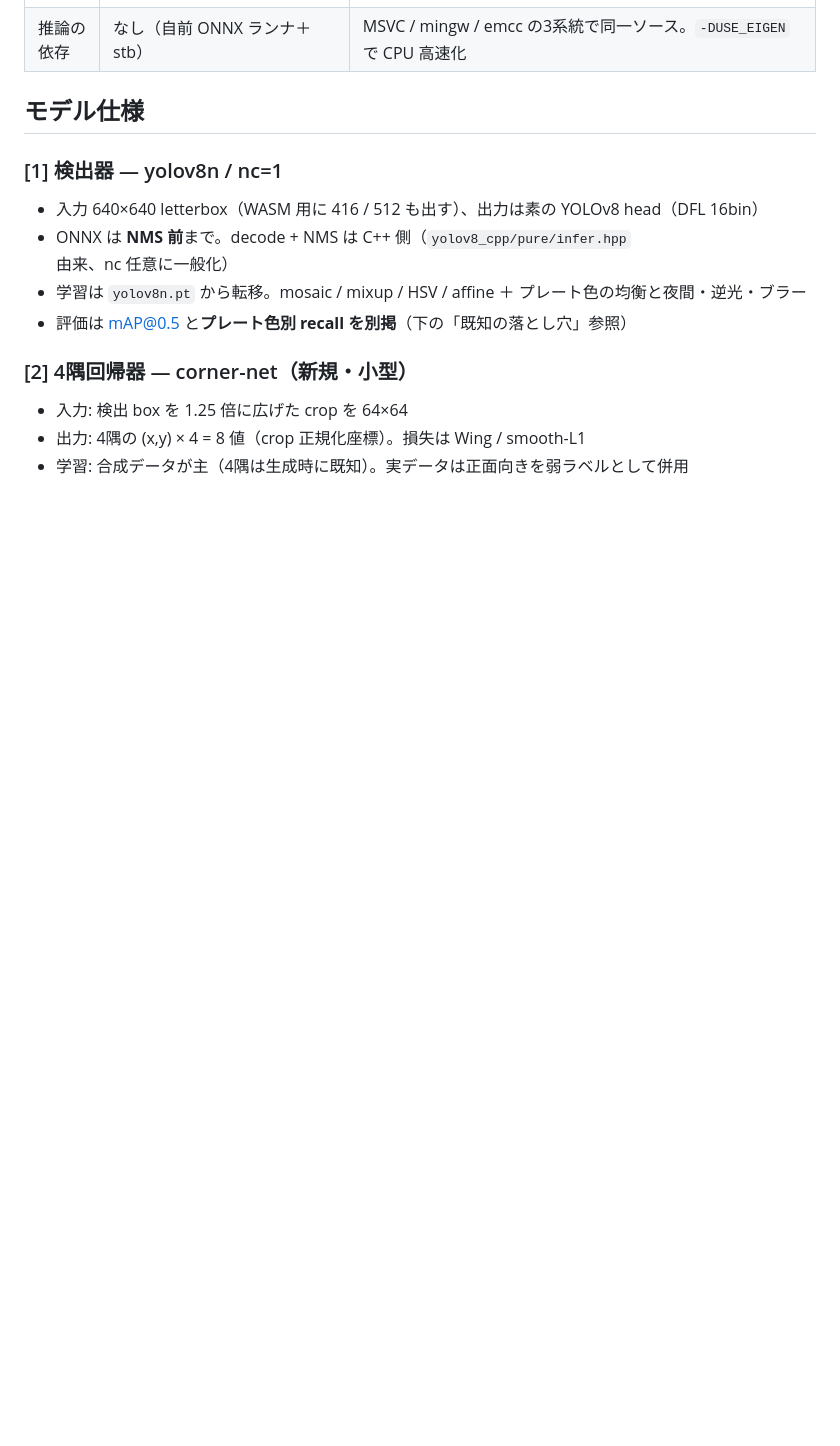
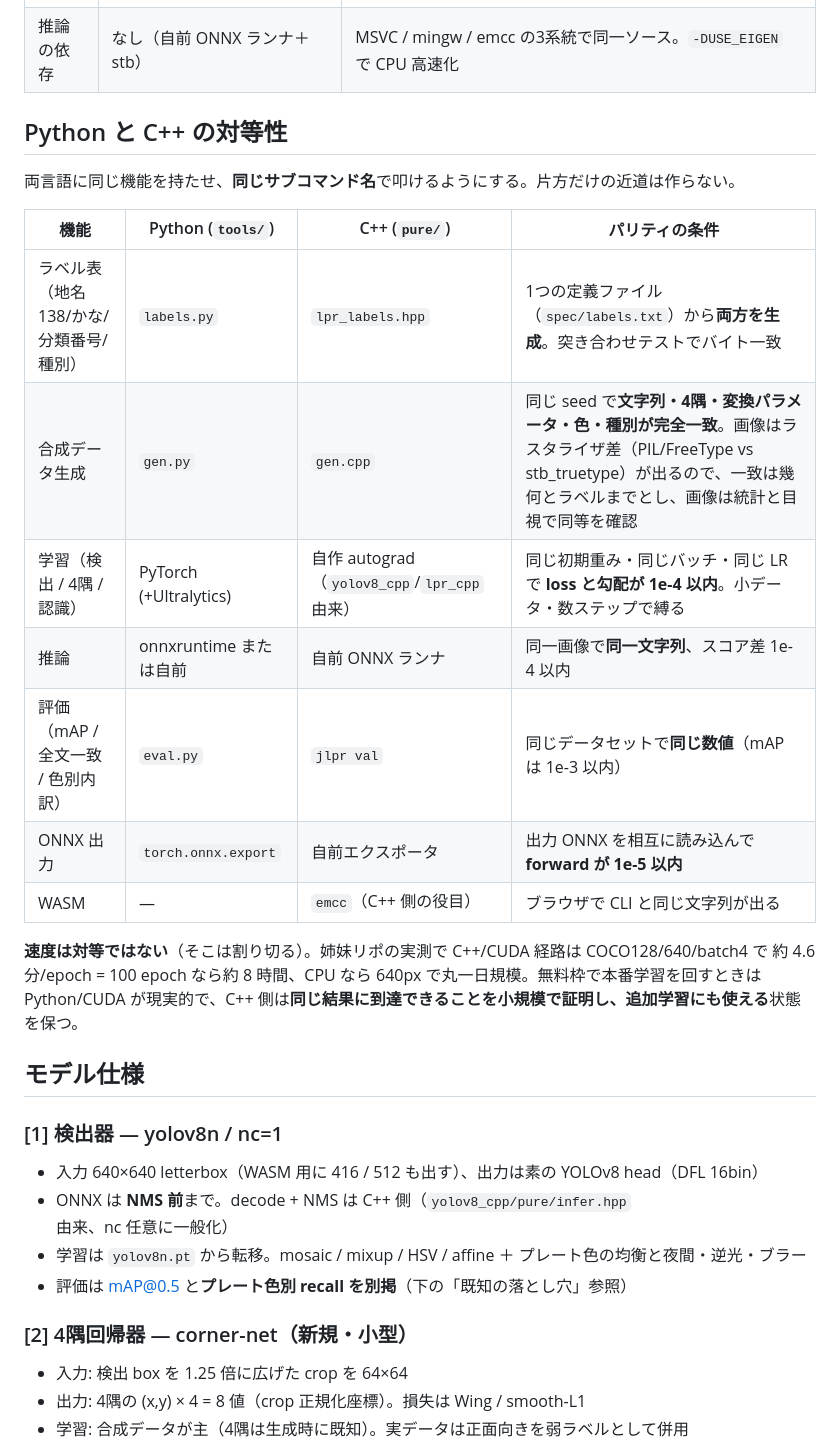
Before and after one commit to yomei-o/yolo_lpr_cpp, a Markdown page: README.md, the part around one of its changes. Drawn GitHub-style; blank space fills up the shorter version.

```diff
--- a/README.md
+++ b/README.md
@@ -37,6 +41,24 @@
 | 矯正段 | **入れる**（4隅回帰 → 透視変換） | 上記のとおり地域名 head の余白依存を根本から潰す |
 | 事前学習重み | **AGPL 許容**（Ultralytics `yolov8n.pt` から転移） | 少データ前提で検出精度が最優先。姉妹リポと同じ扱い |
 | 推論の依存 | なし（自前 ONNX ランナ＋stb） | MSVC / mingw / emcc の3系統で同一ソース。`-DUSE_EIGEN` で CPU 高速化 |
+
+## Python と C++ の対等性
+
+両言語に同じ機能を持たせ、**同じサブコマンド名**で叩けるようにする。片方だけの近道は作らない。
+
+| 機能 | Python (`tools/`) | C++ (`pure/`) | パリティの条件 |
+|---|---|---|---|
+| ラベル表（地名138/かな/分類番号/種別） | `labels.py` | `lpr_labels.hpp` | 1つの定義ファイル（`spec/labels.txt`）から**両方を生成**。突き合わせテストでバイト一致 |
+| 合成データ生成 | `gen.py` | `gen.cpp` | 同じ seed で**文字列・4隅・変換パラメータ・色・種別が完全一致**。画像はラスタライザ差（PIL/FreeType vs stb_truetype）が出るので、一致は幾何とラベルまでとし、画像は統計と目視で同等を確認 |
+| 学習（検出 / 4隅 / 認識） | PyTorch (+Ultralytics) | 自作 autograd（`yolov8_cpp`/`lpr_cpp` 由来） | 同じ初期重み・同じバッチ・同じ LR で **loss と勾配が 1e-4 以内**。小データ・数ステップで縛る |
+| 推論 | onnxruntime または自前 | 自前 ONNX ランナ | 同一画像で**同一文字列**、スコア差 1e-4 以内 |
+| 評価（mAP / 全文一致 / 色別内訳） | `eval.py` | `jlpr val` | 同じデータセットで**同じ数値**（mAP は 1e-3 以内） |
+| ONNX 出力 | `torch.onnx.export` | 自前エクスポータ | 出力 ONNX を相互に読み込んで **forward が 1e-5 以内** |
+| WASM | — | `emcc`（C++ 側の役目） | ブラウザで CLI と同じ文字列が出る |
+
+**速度は対等ではない**（そこは割り切る）。姉妹リポの実測で C++/CUDA 経路は COCO128/640/batch4 で
+約 4.6 分/epoch = 100 epoch なら約 8 時間、CPU なら 640px で丸一日規模。無料枠で本番学習を回すときは
+Python/CUDA が現実的で、C++ 側は**同じ結果に到達できることを小規模で証明し、追加学習にも使える**状態を保つ。
 
 ## モデル仕様
 
```
Also changed, not shown: other parts of README.md (+17 -7 lines), RESUME.md (+40 -26 lines).
